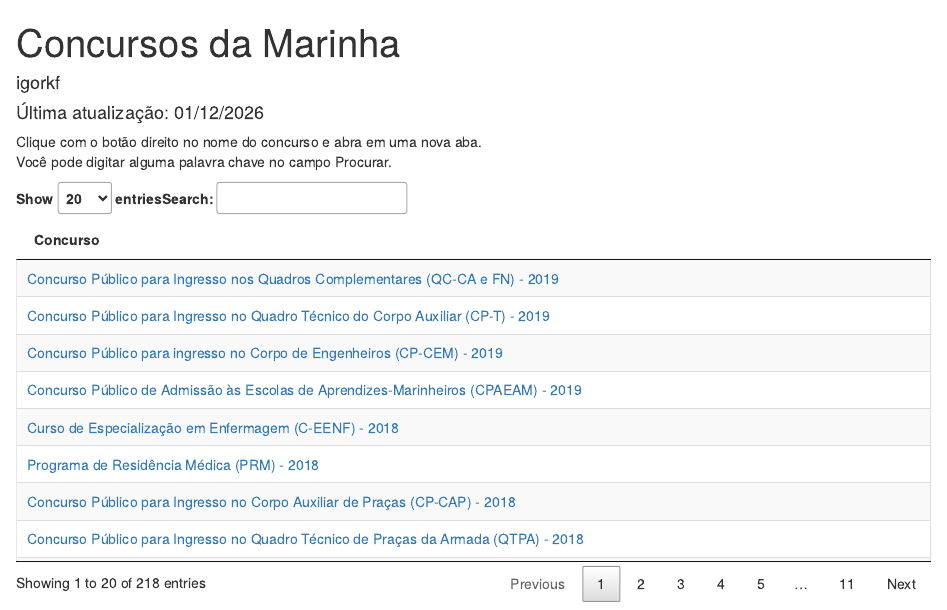
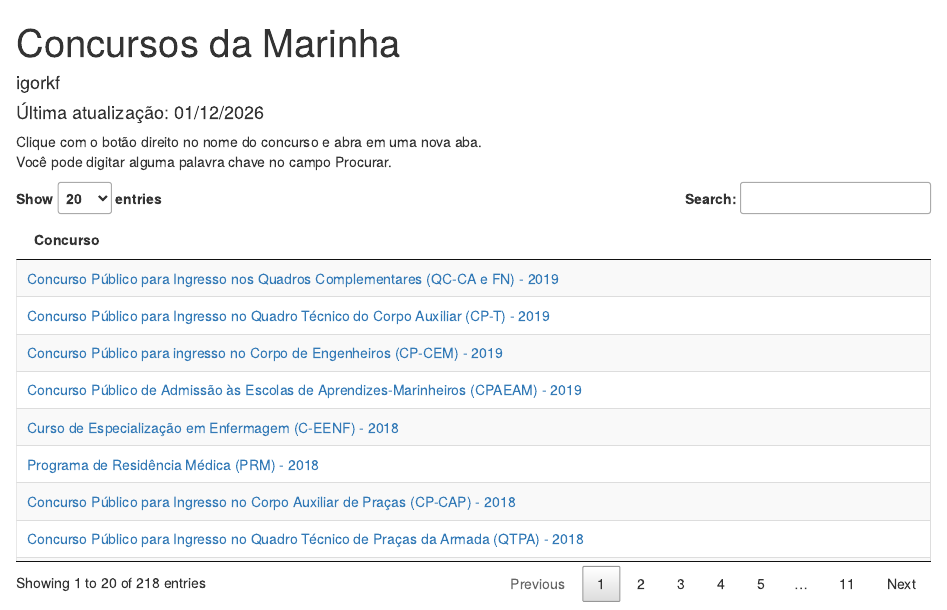
Before and after one commit to igorkf/marinha, an R Markdown document (index.Rmd): the page in a window 1100 px wide, from its top. Rendered offline with R 4.5, knitr and Pandoc, with nearby package versions; drawn as R Markdown's standard HTML page in place of the format the file asks for.

Commit message:
colocando css no _site.yml

````diff
--- a/index.Rmd
+++ b/index.Rmd
@@ -27,31 +27,3 @@ readxl::read_xlsx("base_marinha.xlsx") %>%
                 language = list(url = 'http://cdn.datatables.net/plug-ins/1.10.11/i18n/Portuguese.json')))
 
 ```
-
-
-
-```{r, results='asis'}
-
-cat(
-'<style>
-header {
-    padding-top: 10px;
-    padding-bottom: 0px;
-    border-bottom: solid 1px #275da1;
-    text-align: center;
-}
-</style>'
-)
-
-
-cat(
-'<style>
-.dataTables_wrapper  .dataTables_filter {
-    width: 100%;
-    float: none;
-    text-align: left;
-}
-</style>'
-)
-
-```
````
